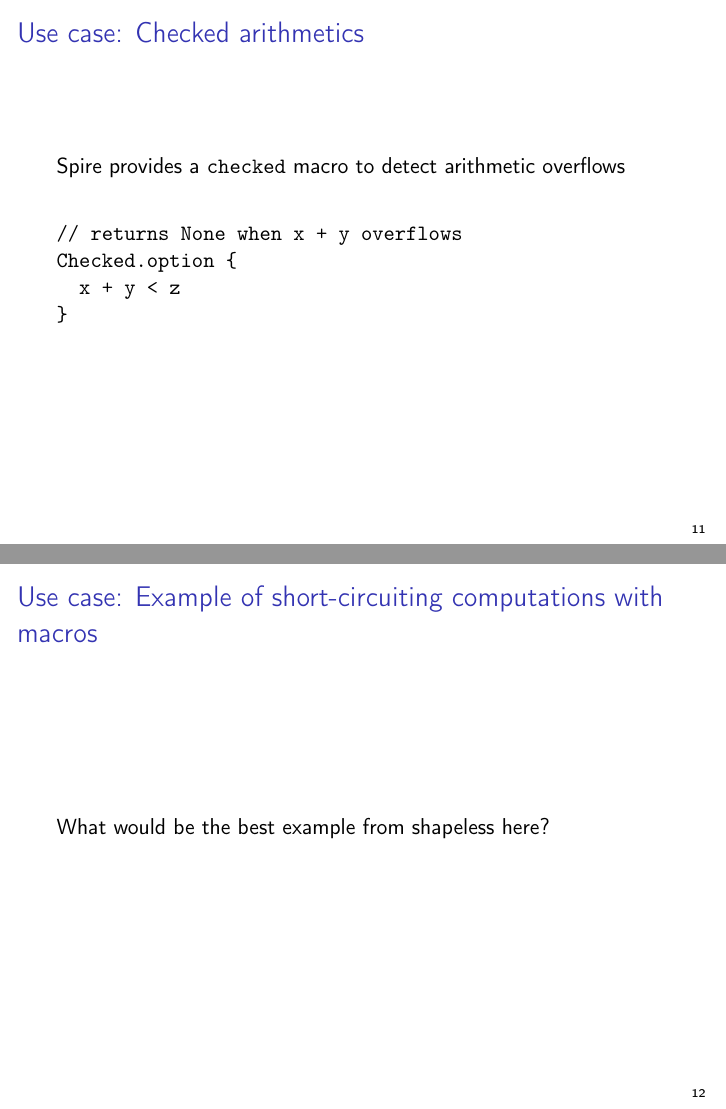
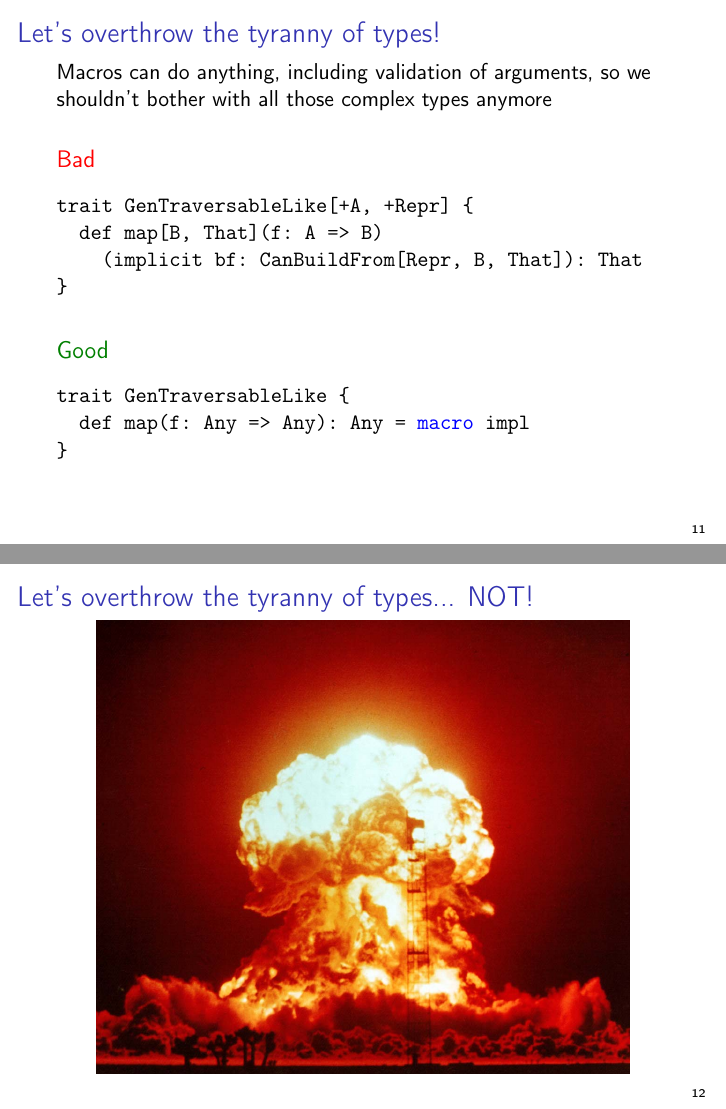
Before and after one commit to larsrh/nescala2014, LaTeX slides (slides.tex): pages 12 and 13 of 30 before the commit and pages 12 and 13 of 32 after it, joined at a grey line. Compiled offline with pdfLaTeX.

Commit message:
elaborates on sanity of macros

```diff
--- a/slides.tex
+++ b/slides.tex
@@ -122,5 +122,31 @@ val rows = List(
   \end{itemize}
 \end{frame}
 
-\begin{frame}[fragile]{Use case: Checked arithmetics}
-  Spire provides a \texttt{checked} macro to detect arithmetic overflows
+\begin{frame}[fragile]{Let's overthrow the tyranny of types!}
+  Macros can do anything, including validation of arguments,
+  so we shouldn't bother with all those complex types anymore
+
+  \vspace{1em}
+  \begin{alertblock}{Bad}
+  \begin{verbatim}
+trait GenTraversableLike[+A, +Repr] {
+  def map[B, That](f: A => B)
+    (implicit bf: CanBuildFrom[Repr, B, That]): That
+}\end{verbatim}
+  \end{alertblock}
+
+  \begin{exampleblock}{Good}
+  \begin{semiverbatim}
+trait GenTraversableLike \{
+  def map(f: Any => Any): Any = \text{\color{blue}{macro}} impl
+\}
+  \end{semiverbatim}
+  \end{exampleblock}
+\end{frame}
+
+\begin{frame}[fragile]{Let's overthrow the tyranny of types... NOT!}
+  \begin{center}
+    % from https://upload.wikimedia.org/wikipedia/commons/7/79/Operation_Upshot-Knothole_-_Badger_001.jpg
+    \includegraphics[height=8cm]{img/boom.jpg}
+  \end{center}
+\end{frame}
@@ -134,4 +164,3 @@ Checked.option {
   \end{verbatim}
 \end{frame}
 
-\begin{frame}{Use case: Example of short-circuiting computations with macros}
```
Also changed, not shown: img/boom.jpg (added), slides.tex (9 more changed lines).
